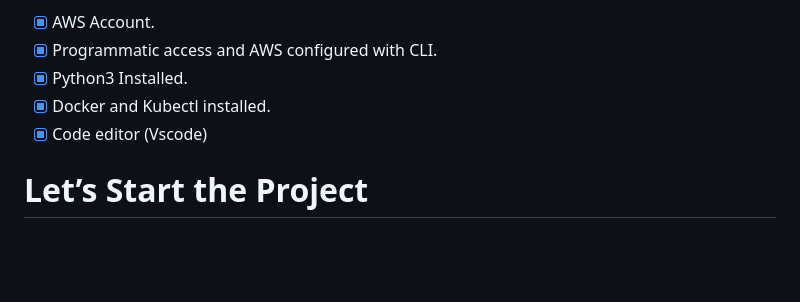
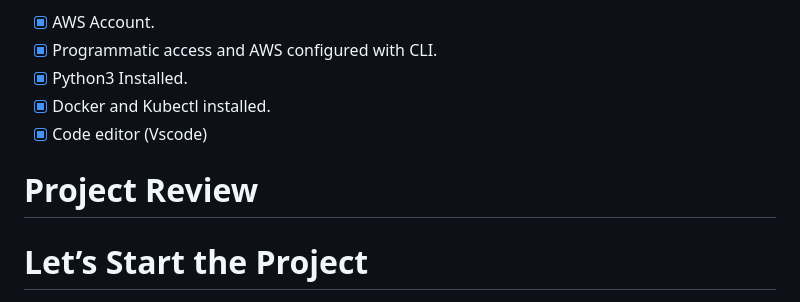
Before and after one commit to priah17/Cloud-Native-Monitoring-App, a Markdown page: README.md, the part around one of its changes. Drawn GitHub-style; blank space fills up the shorter version.

```diff
--- a/README.md
+++ b/README.md
@@ -10,4 +10,7 @@ Cloud Native app on K8S to monitor system resources using python
 - [x]  Docker and Kubectl installed.
 - [x]  Code editor (Vscode)
 
+# Project Review
+
+
 # Let’s Start the Project
```
Also changed, not shown: other parts of README.md (+3 -0 lines).
